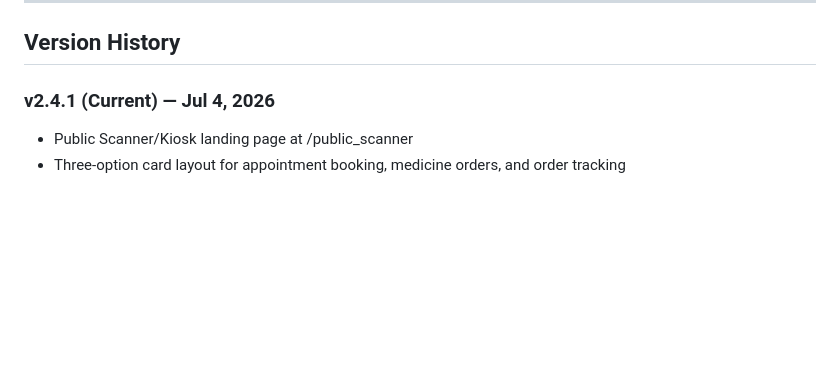
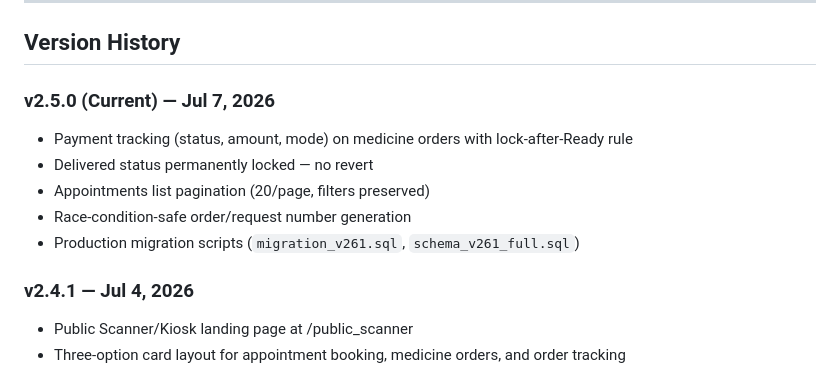
Before and after one commit to moreshubham007/clinic-management, a Markdown page: CHANGELOG.md, the part around one of its changes. Drawn GitHub-style; blank space fills up the shorter version.

```diff
--- a/CHANGELOG.md
+++ b/CHANGELOG.md
@@ -349,7 +390,14 @@ DELETE /appointments/{id} - Delete appointment (admin/receptionist only)
 
 ## Version History
 
-### v2.4.1 (Current) — Jul 4, 2026
+### v2.5.0 (Current) — Jul 7, 2026
+- Payment tracking (status, amount, mode) on medicine orders with lock-after-Ready rule
+- Delivered status permanently locked — no revert
+- Appointments list pagination (20/page, filters preserved)
+- Race-condition-safe order/request number generation
+- Production migration scripts (`migration_v261.sql`, `schema_v261_full.sql`)
+
+### v2.4.1 — Jul 4, 2026
 - Public Scanner/Kiosk landing page at /public_scanner
 - Three-option card layout for appointment booking, medicine orders, and order tracking
 
```
Also changed, not shown: other parts of CHANGELOG.md (+42 -1 lines).
